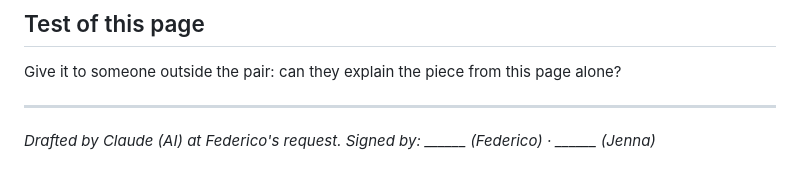
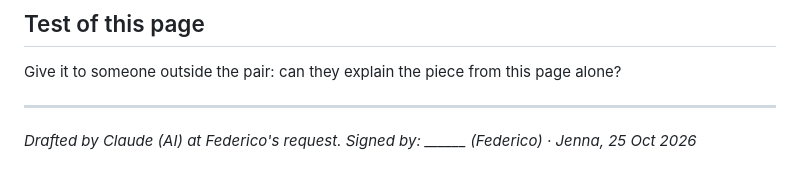
Before and after one commit to Corners-Connect/corners-connect, a Markdown page: corners-city/05 - Brand/brand-imagery-concept-map.md, the part around the change. Rendered like a GitHub page.

Commit message:
Review and sign concept map as Jenna

```diff
--- a/corners-city/05 - Brand/brand-imagery-concept-map.md
+++ b/corners-city/05 - Brand/brand-imagery-concept-map.md
@@ -79,4 +79,4 @@ corners-city/
 Give it to someone outside the pair: can they explain the piece from this page alone?
 
 ---
-*Drafted by Claude (AI) at Federico's request. Signed by: ______ (Federico) · ______ (Jenna)*
+*Drafted by Claude (AI) at Federico's request. Signed by: ______ (Federico) · Jenna, 25 Oct 2026*
```
